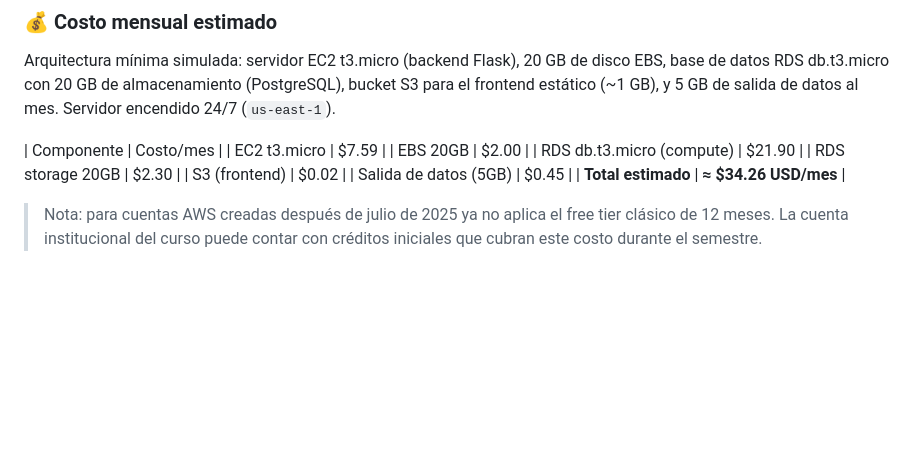
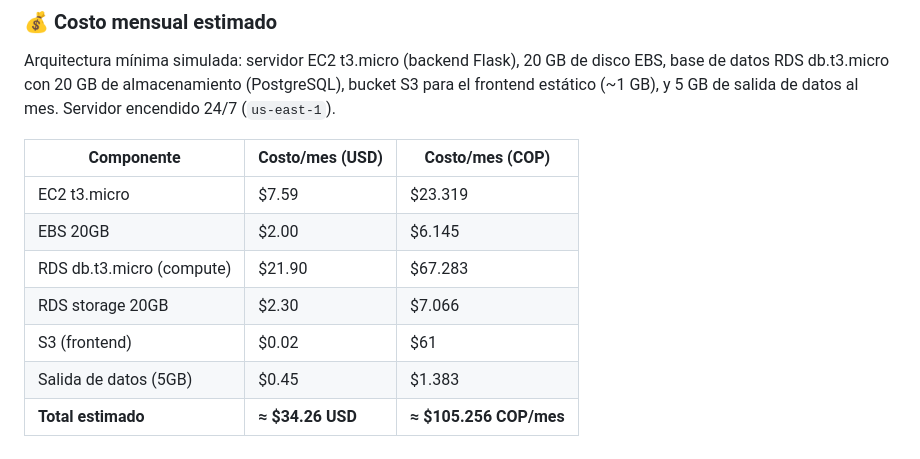
Before and after one commit to Ellsanty/OmniShop2, a Markdown page: README.md, the part around the change. GitHub-like rendering; blank space fills up the shorter version.

Commit message:
Costo mensual estimado (en COP)

```diff
--- a/README.md
+++ b/README.md
@@ -63,13 +63,12 @@ Se midió la latencia desde Barranquilla hacia tres regiones usando cloudping.in
 
 Arquitectura mínima simulada: servidor EC2 t3.micro (backend Flask), 20 GB de disco EBS, base de datos RDS db.t3.micro con 20 GB de almacenamiento (PostgreSQL), bucket S3 para el frontend estático (~1 GB), y 5 GB de salida de datos al mes. Servidor encendido 24/7 (`us-east-1`).
 
-| Componente | Costo/mes |
-| EC2 t3.micro | $7.59 |
-| EBS 20GB | $2.00 |
-| RDS db.t3.micro (compute) | $21.90 |
-| RDS storage 20GB | $2.30 |
-| S3 (frontend) | $0.02 |
-| Salida de datos (5GB) | $0.45 |
-| **Total estimado** | **≈ $34.26 USD/mes** |
-
-> Nota: para cuentas AWS creadas después de julio de 2025 ya no aplica el free tier clásico de 12 meses. La cuenta institucional del curso puede contar con créditos iniciales que cubran este costo durante el semestre.
+| Componente | Costo/mes (USD) | Costo/mes (COP) |
+|---|---|---|
+| EC2 t3.micro | $7.59 | $23.319 |
+| EBS 20GB | $2.00 | $6.145 |
+| RDS db.t3.micro (compute) | $21.90 | $67.283 |
+| RDS storage 20GB | $2.30 | $7.066 |
+| S3 (frontend) | $0.02 | $61 |
+| Salida de datos (5GB) | $0.45 | $1.383 |
+| **Total estimado** | **≈ $34.26 USD** | **≈ $105.256 COP/mes** |
```
